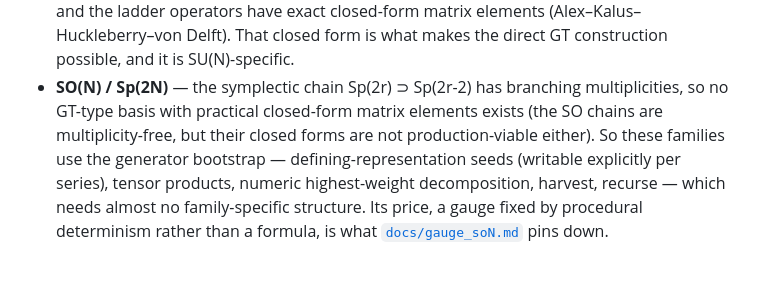
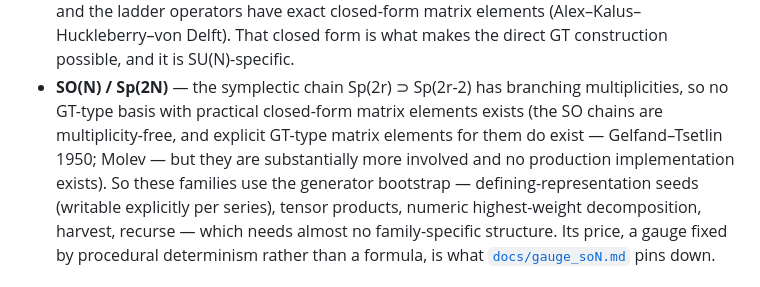
Before and after one commit to Ryo-wtnb11/racah, a Markdown page: README.md, the part around the change. Rendered like a GitHub page.

```diff
--- a/README.md
+++ b/README.md
@@ -204,8 +204,10 @@ chosen for convenience (the full argument is in
   form is what makes the direct GT construction possible, and it is SU(N)-specific.
 - **SO(N) / Sp(2N)** — the symplectic chain Sp(2r) ⊃ Sp(2r-2) has branching
   multiplicities, so no GT-type basis with practical closed-form matrix elements
-  exists (the SO chains are multiplicity-free, but their closed forms are not
-  production-viable either). So these families use the generator bootstrap —
+  exists (the SO chains are multiplicity-free, and explicit GT-type matrix
+  elements for them do exist — Gelfand–Tsetlin 1950; Molev — but they are
+  substantially more involved and no production implementation exists). So these
+  families use the generator bootstrap —
   defining-representation seeds (writable explicitly per series), tensor
   products, numeric highest-weight decomposition, harvest, recurse — which needs
   almost no family-specific structure. Its price, a gauge fixed by procedural
```
Also changed, not shown: docs/references.md (+8 -1 lines), docs/theory.md (+3 -1 lines).
